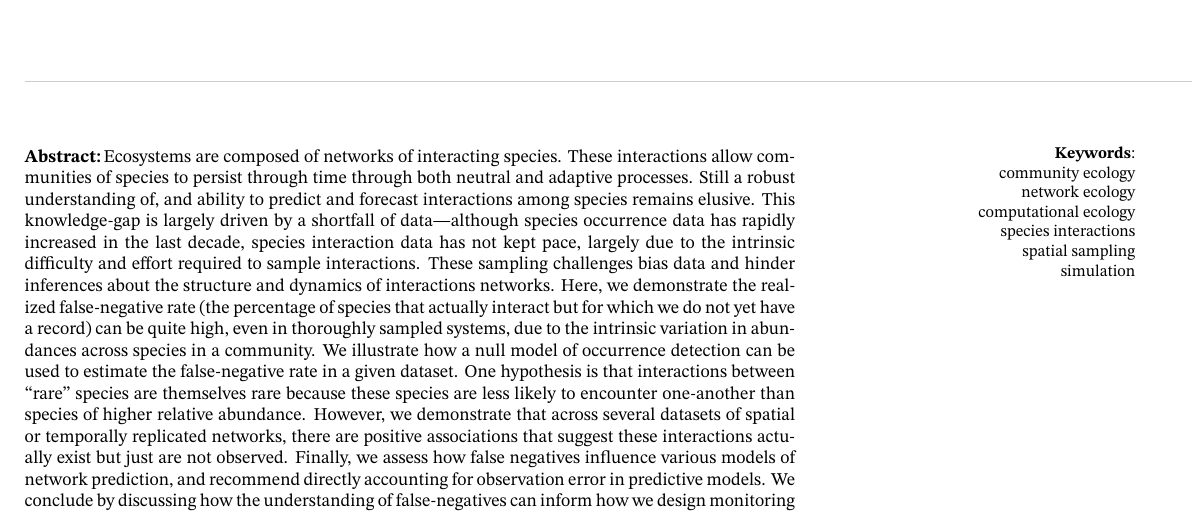
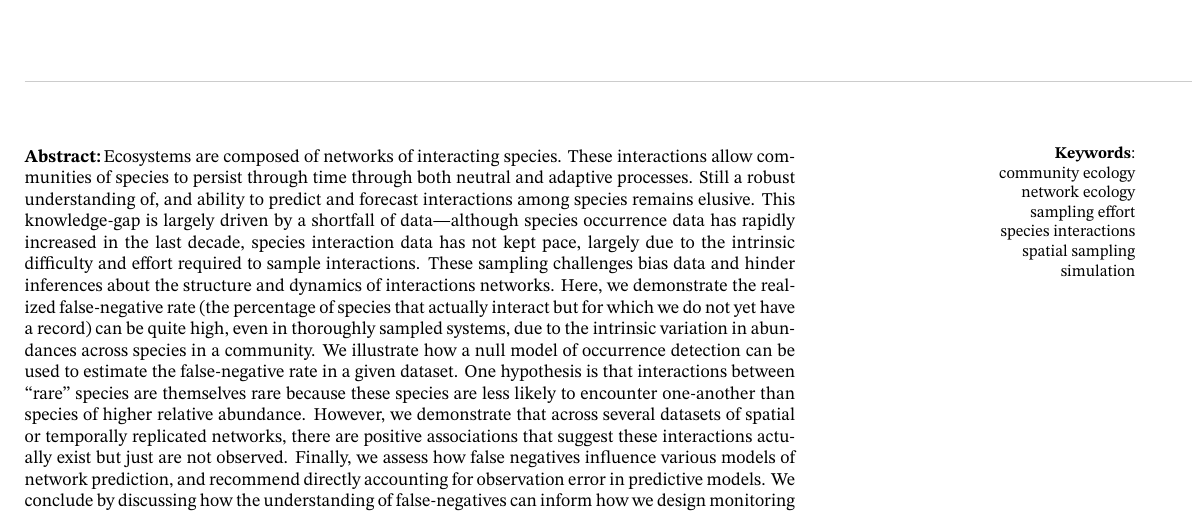
Before and after one commit to gottacatchenall/ms_false_negatives, a LaTeX document (preprint.tex): part of page 1 of 12, cut so that both start at the same text. Compiled offline with XeLaTeX.

Commit message:
Deploying to gh-pages from @ gottacatchenall/ms_false_negatives@31cfcfb679dec1bc17affbf09f32ce86b58a5646 🚀

```diff
--- a/preprint.tex
+++ b/preprint.tex
@@ -246,7 +246,7 @@ Michael D. Catchen --- \texttt{michael.catchen@mcgill.ca}\\
 
 \marginpar{\vskip 1em\flushright
 {\small{\bfseries Keywords}:\par
-community ecology\\network ecology\\computational ecology\\species
+community ecology\\network ecology\\sampling effort\\species
 interactions\\spatial sampling\\simulation\\}
 }
 
```
Also changed, not shown: draft.pdf, 1 other file.
